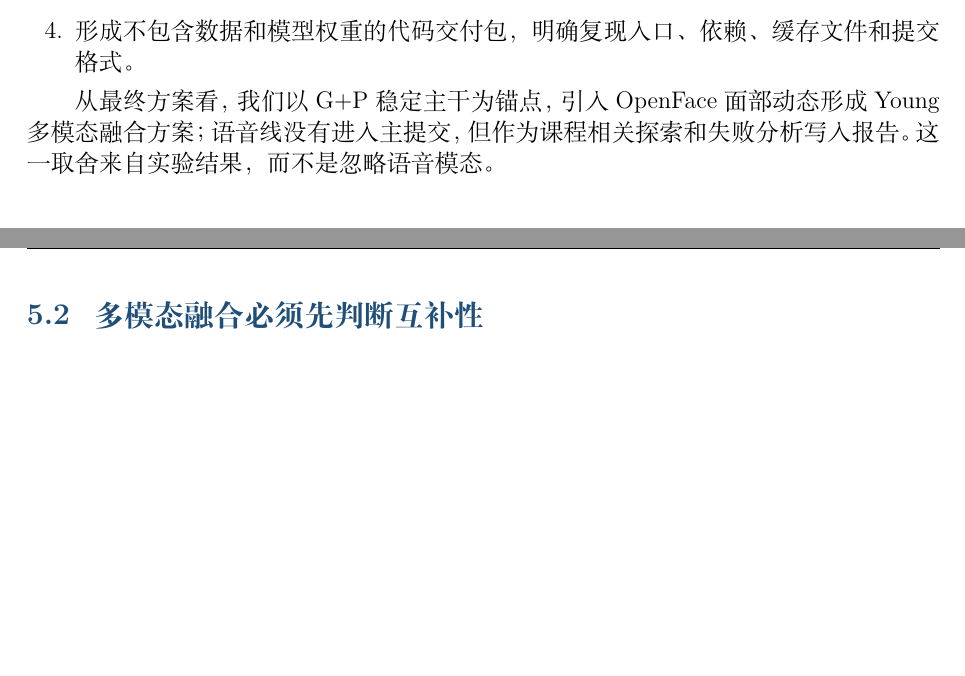
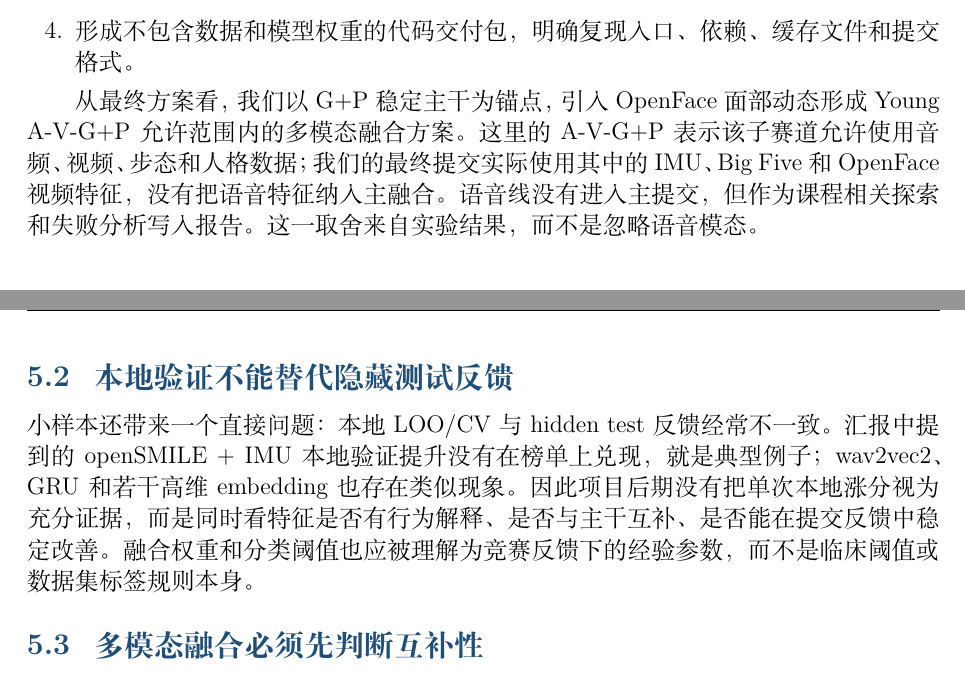
Before and after one commit to ZZL-2005/mpdd-bupt666-coderepo, a LaTeX problem sheet (docs/final_assignment_latex/main.tex): two parts of pages 6 and 12 of 15, joined at a grey line, cut so that both start at the same text, the shorter picture padded with empty space. Compiled offline with XeLaTeX; a missing font is replaced by an installed copy or a similar font.

Commit message:
Clarify report narrative and track positioning

```diff
--- a/docs/final_assignment_latex/main.tex
+++ b/docs/final_assignment_latex/main.tex
@@ -269,7 +269,7 @@ MPDD-Young 按允许使用的模态组合设置多个子赛道。三个 Young
   \item 形成不包含数据和模型权重的代码交付包，明确复现入口、依赖、缓存文件和提交格式。
 \end{enumerate}
 
-从最终方案看，我们以 G+P 稳定主干为锚点，引入 OpenFace 面部动态形成 Young 多模态融合方案；语音线没有进入主提交，但作为课程相关探索和失败分析写入报告。这一取舍来自实验结果，而不是忽略语音模态。
+从最终方案看，我们以 G+P 稳定主干为锚点，引入 OpenFace 面部动态形成 Young A-V-G+P 允许范围内的多模态融合方案。这里的 A-V-G+P 表示该子赛道允许使用音频、视频、步态和人格数据；我们的最终提交实际使用其中的 IMU、Big Five 和 OpenFace 视频特征，没有把语音特征纳入主融合。语音线没有进入主提交，但作为课程相关探索和失败分析写入报告。这一取舍来自实验结果，而不是忽略语音模态。
 
 \section{方法流程与探索过程}
 
@@ -508,6 +508,10 @@ e2speech 是语音线中最有设计动机的一次尝试。前面面部 auvel
 \subsection{小样本决定了方法上限}
 
 MPDD-Young 的训练样本只有 88 人，而每个模态都可以产生大量特征。若把 wav2vec2、ResNet、DenseNet、OpenFace 全量拼接后训练复杂模型，参数量与特征维度会远超样本规模。实验中的 BiLSTM、GRU、LightGBM、Random Forest 等尝试都说明：更复杂的模型不一定更强，反而更容易记住训练分布的偶然性。
+
+\subsection{本地验证不能替代隐藏测试反馈}
+
+小样本还带来一个直接问题：本地 LOO/CV 与 hidden test 反馈经常不一致。汇报中提到的 openSMILE + IMU 本地验证提升没有在榜单上兑现，就是典型例子；wav2vec2、GRU 和若干高维 embedding 也存在类似现象。因此项目后期没有把单次本地涨分视为充分证据，而是同时看特征是否有行为解释、是否与主干互补、是否能在提交反馈中稳定改善。融合权重和分类阈值也应被理解为竞赛反馈下的经验参数，而不是临床阈值或数据集标签规则本身。
 
 \subsection{多模态融合必须先判断互补性}
 
```
Also changed, not shown: docs/pdf/最终大作业文档.pdf, docs/final_assignment_latex/main.tex (2 more changed lines).
